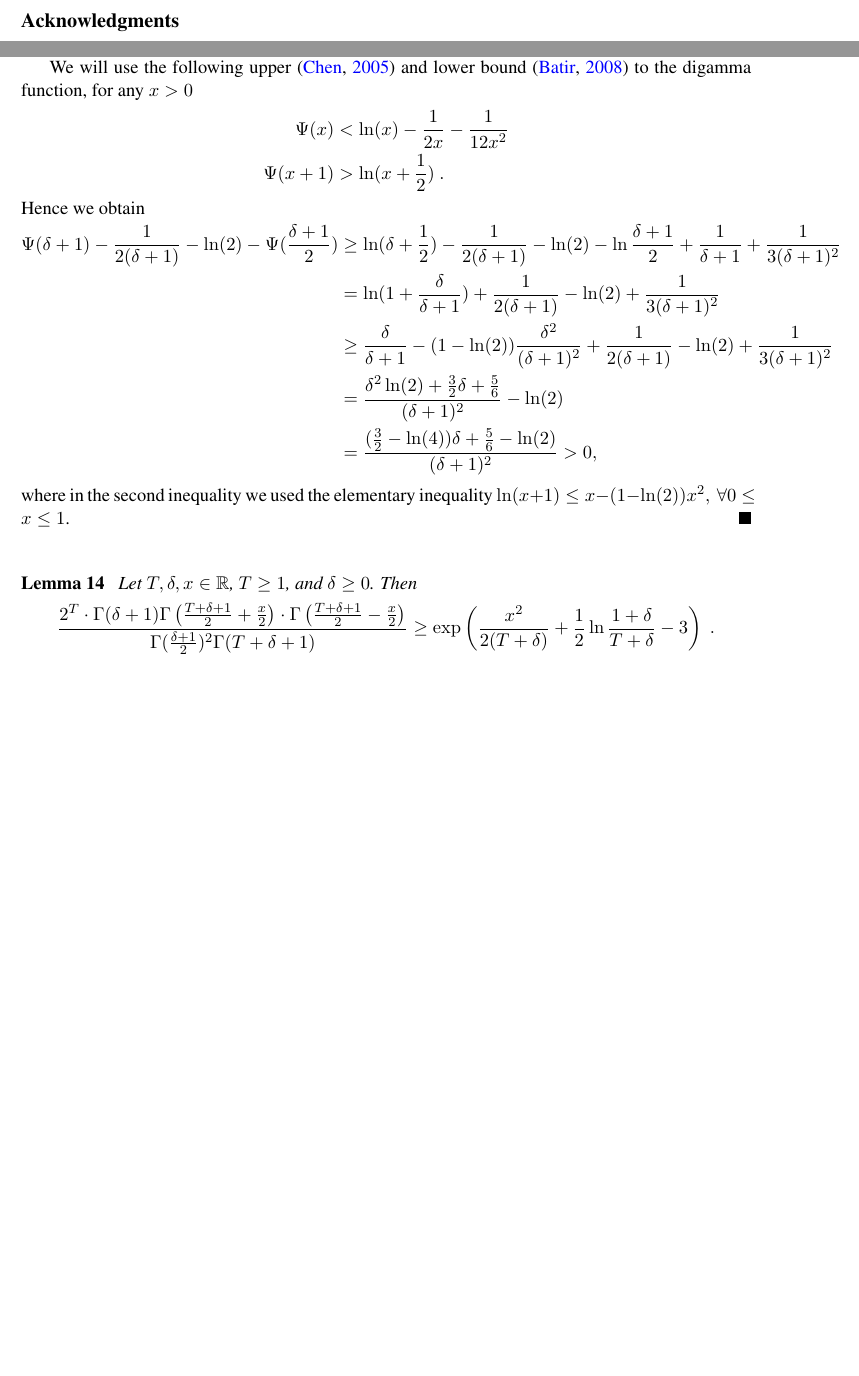
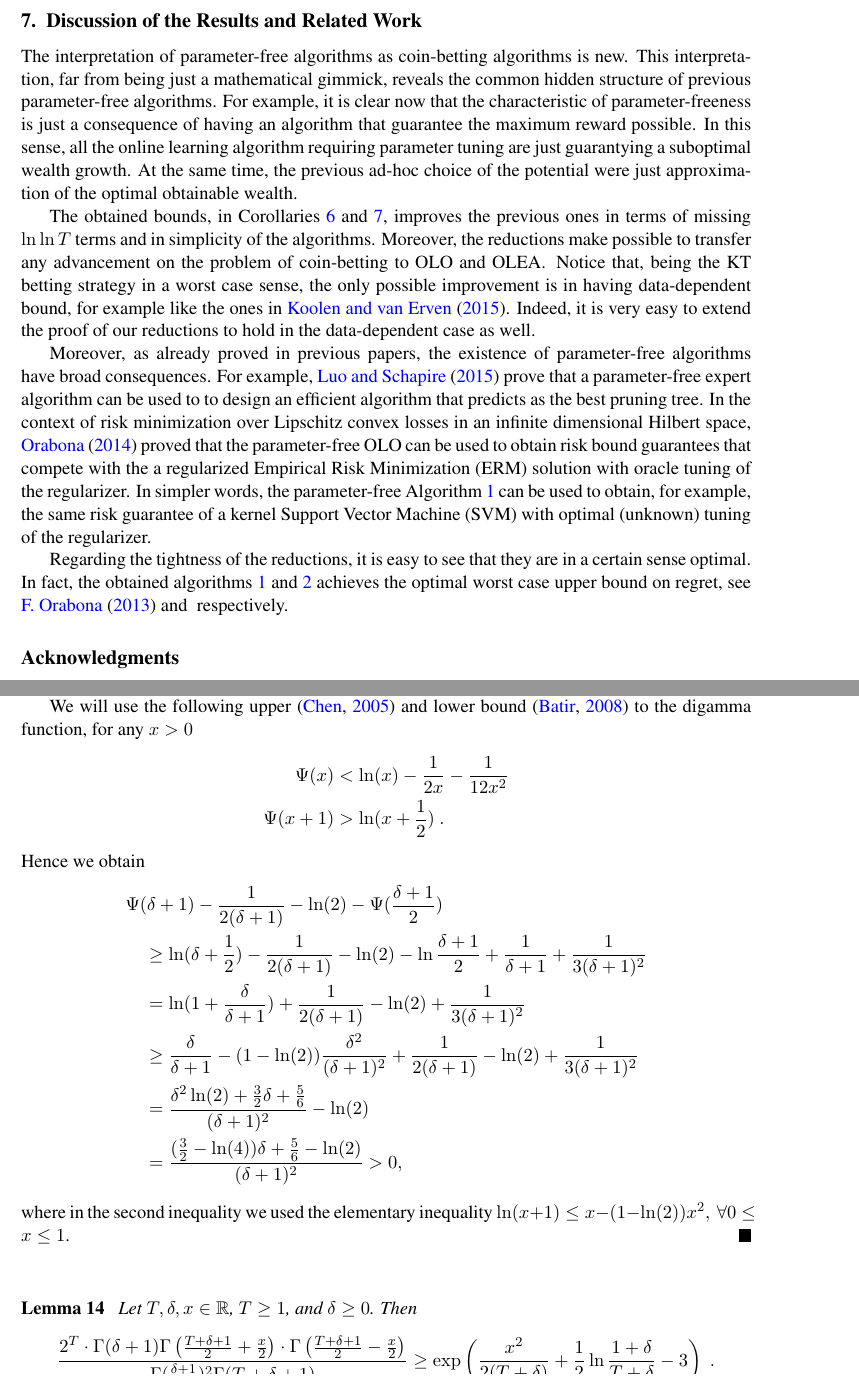
Before and after one commit to DavidPal/coin-betting-and-online-learning, a LaTeX document (main.tex, which reads appendix-kt-reductions.tex, discussion.tex): two parts of pages 13 and 21 of 24, joined at a grey line, cut at the place of the change, the shorter picture padded with empty space. Compiled offline with pdfLaTeX.

Commit message:
discussions added

```diff
--- a/appendix-kt-reductions.tex
+++ b/appendix-kt-reductions.tex
@@ -67,12 +67,12 @@ We will use the following upper~\citep{Chen05} and lower bound~\citep{Batir08} t
 \end{align*}
 Hence we obtain
 \begin{align*}
-\Psi(\delta+1) - \frac{1}{2(\delta+1)} -\ln(2) -\Psi(\frac{\delta+1}{2})
-&\geq \ln(\delta+\frac{1}{2})- \frac{1}{2(\delta+1)} -\ln(2) -\ln\frac{\delta+1}{2} +\frac{1}{\delta+1} +\frac{1}{3 (\delta+1)^2} \\
-&= \ln(1+\frac{\delta}{\delta+1})+ \frac{1}{2(\delta+1)} -\ln(2)+\frac{1}{3 (\delta+1)^2} \\
-&\geq \frac{\delta}{\delta+1} - (1-\ln(2))\frac{\delta^2}{(\delta+1)^2}+ \frac{1}{2(\delta+1)} -\ln(2)+\frac{1}{3 (\delta+1)^2}\\
-&= \frac{\delta^2 \ln(2)+\frac{3}{2}\delta +\frac{5}{6}}{(\delta+1)^2} - \ln(2)\\
-&= \frac{(\frac{3}{2}-\ln(4)) \delta +\frac{5}{6}-\ln(2)}{(\delta+1)^2} >0,
+&\Psi(\delta+1) - \frac{1}{2(\delta+1)} -\ln(2) -\Psi(\frac{\delta+1}{2}) \\
+&\quad \geq \ln(\delta+\frac{1}{2})- \frac{1}{2(\delta+1)} -\ln(2) -\ln\frac{\delta+1}{2} +\frac{1}{\delta+1} +\frac{1}{3 (\delta+1)^2} \\
+&\quad = \ln(1+\frac{\delta}{\delta+1})+ \frac{1}{2(\delta+1)} -\ln(2)+\frac{1}{3 (\delta+1)^2} \\
+&\quad \geq \frac{\delta}{\delta+1} - (1-\ln(2))\frac{\delta^2}{(\delta+1)^2}+ \frac{1}{2(\delta+1)} -\ln(2)+\frac{1}{3 (\delta+1)^2}\\
+&\quad = \frac{\delta^2 \ln(2)+\frac{3}{2}\delta +\frac{5}{6}}{(\delta+1)^2} - \ln(2)\\
+&\quad = \frac{(\frac{3}{2}-\ln(4)) \delta +\frac{5}{6}-\ln(2)}{(\delta+1)^2} >0,
 \end{align*}
 where in the second inequality we used the elementary inequality $\ln(x+1) \leq x - (1-\ln(2))x^2, \ \forall 0\leq x \leq 1$.
 \end{proof}
--- /dev/null
+++ b/discussion.tex
@@ -0,0 +1,10 @@
+\section{Discussion of the Results and Related Work}
+\label{sec:discussion}
+
+The interpretation of parameter-free algorithms as coin-betting algorithms is new. This interpretation, far from being just a mathematical gimmick, reveals the common hidden structure of previous parameter-free algorithms. For example, it is clear now that the characteristic of parameter-freeness is just a consequence of having an algorithm that guarantee the maximum reward possible. In this sense, all the online learning algorithm requiring parameter tuning are just guarantying a suboptimal wealth growth. At the same time, the previous ad-hoc choice of the potential were just approximation of the optimal obtainable wealth.
+
+The obtained bounds, in Corollaries~\ref{corollary:kt-hilbert-space-olo-regret} and~\ref{corollary:kt-experts-regret}, improves the previous ones in terms of missing $\ln \ln T$ terms and in simplicity of the algorithms. Moreover, the reductions make possible to transfer any advancement on the problem of coin-betting to \ac{OLO} and \ac{OLEA}. Notice that, being the \ac{KT} betting strategy in a worst case sense, the only possible improvement is in having data-dependent bound, for example like the ones in~\cite{KoolenE15}. Indeed, it is very easy to extend the proof of our reductions to hold in the data-dependent case as well.
+
+Moreover, as already proved in previous papers, the existence of parameter-free algorithms have broad consequences. For example, \citet{LuoS15} prove that a parameter-free expert algorithm can be used to to design an efficient algorithm that predicts as the best pruning tree. In the context of risk minimization over Lipschitz convex losses in an infinite dimensional Hilbert space, \citet{Orabona14} proved that the parameter-free \ac{OLO} can be used to obtain risk bound guarantees that compete with the a regularized \ac{ERM} solution with oracle tuning of the regularizer. In simpler words, the parameter-free Algorithm~\ref{algorithm:kt-hilbert-space-olo} can be used to obtain, for example, the same risk guarantee of a kernel \ac{SVM} with optimal (unknown) tuning of the regularizer.
+
+Regarding the tightness of the reductions, it is easy to see that they are in a certain sense optimal. In fact, the obtained algorithms~\ref{algorithm:kt-hilbert-space-olo} and~\ref{algorithm:kt-experts} achieves the optimal worst case upper bound on regret, see \citet{Orabona13} and \citet{} respectively.
```
Also changed, not shown: kt-estimator.tex (+1 -1 lines), main.tex (+1 -0 lines).
